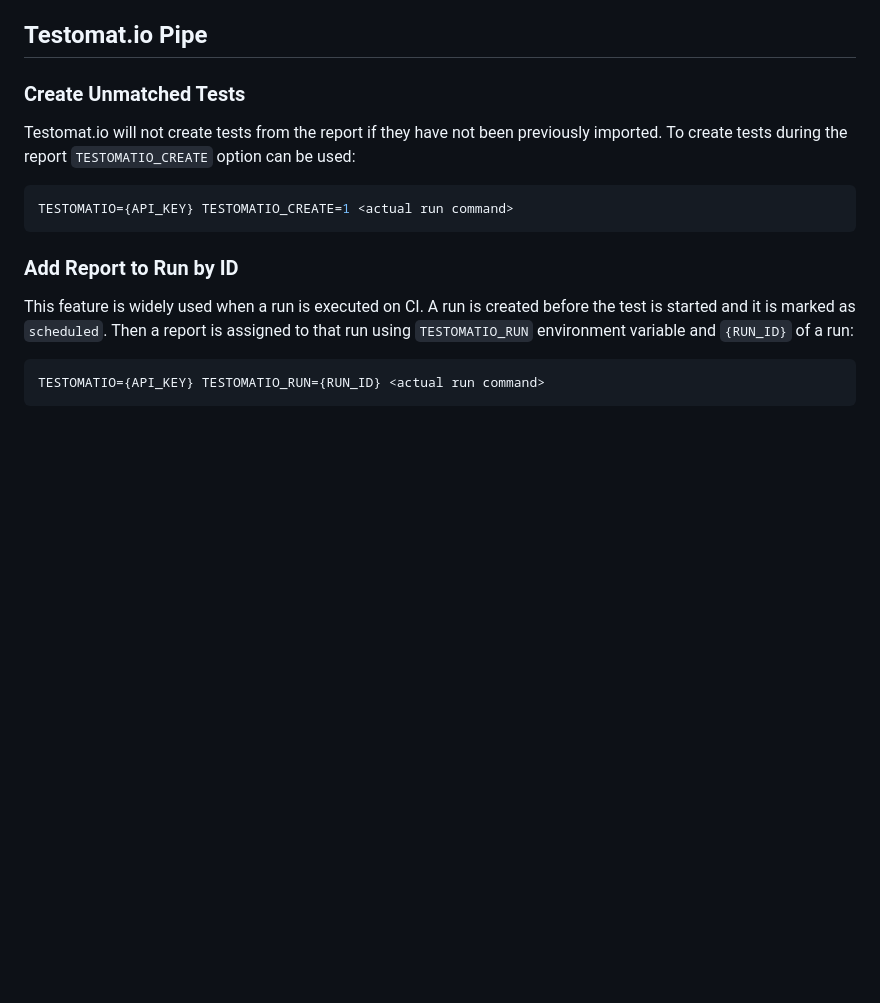
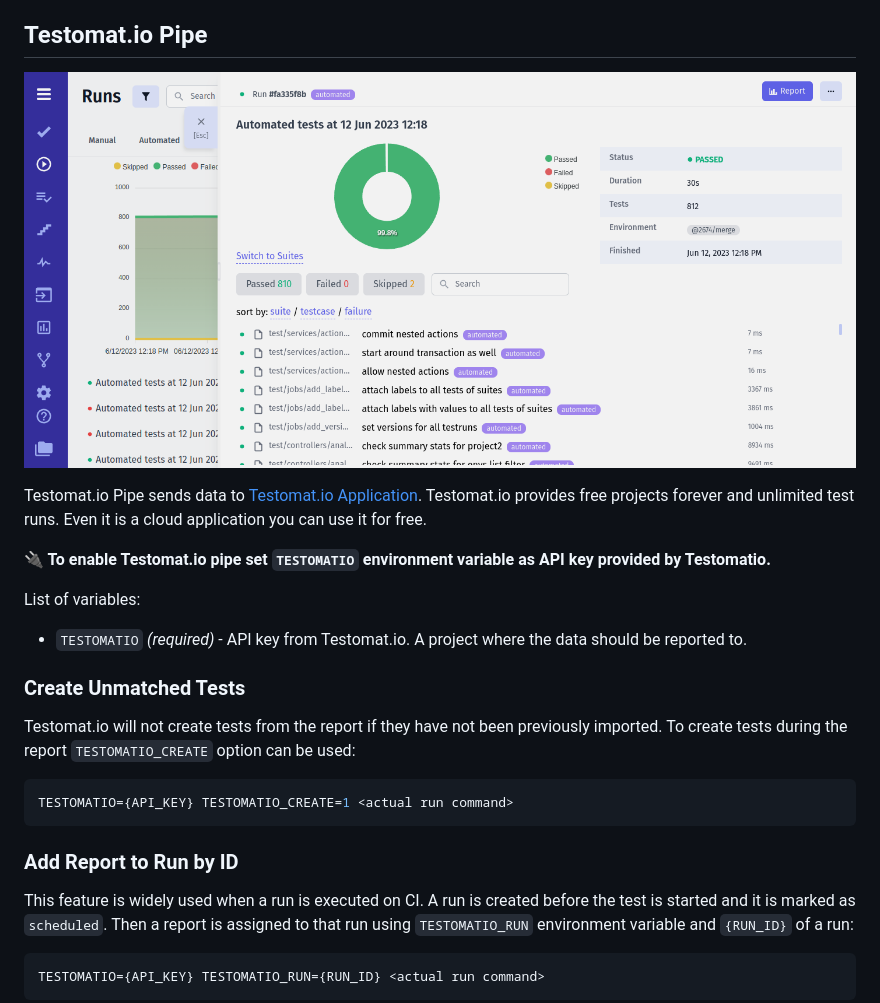
Before and after one commit to testomatio/reporter, a Markdown page: docs/pipes.md, the part around the change. GitHub-like rendering; pictures changed too: docs/images/testomatio.png (added); blank space fills up the shorter version.

```diff
--- a/docs/pipes.md
+++ b/docs/pipes.md
@@ -25,6 +25,17 @@ Concepts about pipes:
 * **Custom Pipes** can be created as modules and added to `package.json` file.
 
 ## Testomat.io Pipe
+
+![](./images/testomatio.png)
+
+Testomat.io Pipe sends data to [Testomat.io Application](https://app.testomat.io). Testomat.io provides free projects forever and unlimited test runs. Even it is a cloud application you can use it for free.
+
+**🔌 To enable Testomat.io pipe set `TESTOMATIO` environment variable as API key provided by Testomatio.**
+
+List of variables:
+
+* `TESTOMATIO` *(required)* - API key from Testomat.io. A project where the data should be reported to.
+
 
 
 
```
